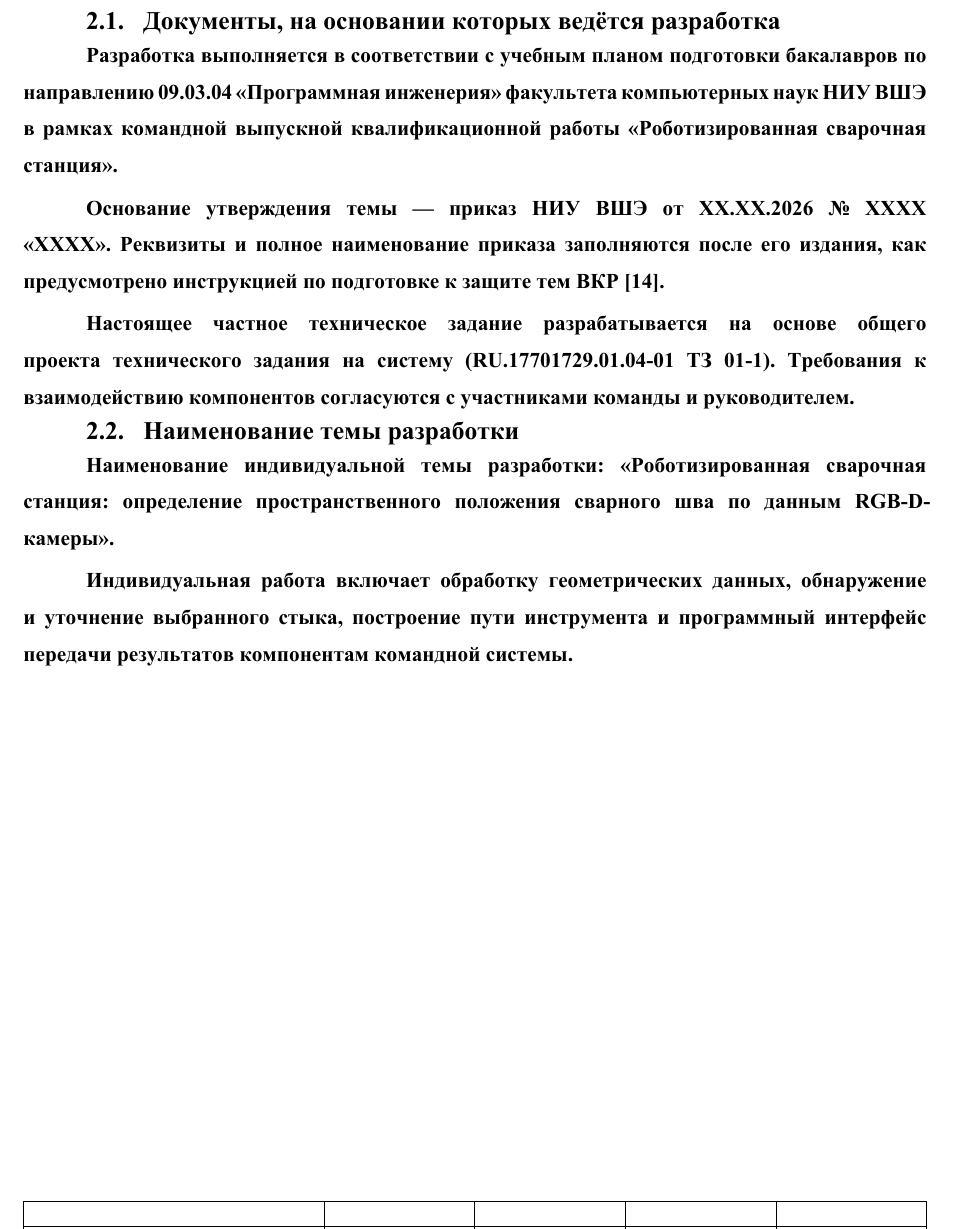
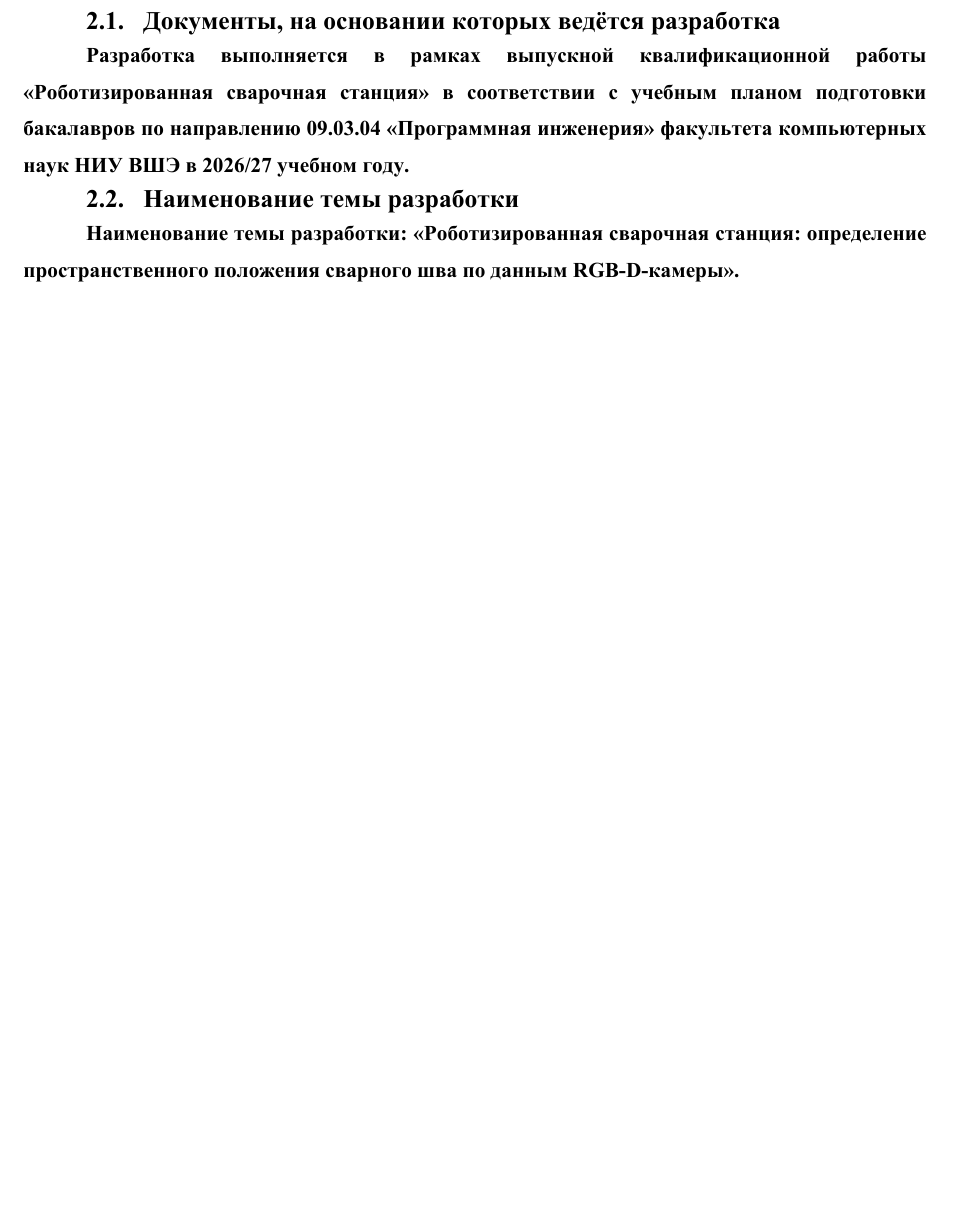
Before and after one commit to KonstSergP/diploma-docs, a Typst document (individual/tz/main.typ, which reads individual/tz/sections/02-development-basis.typ): part of page 8 of 23, cut so that both start at the same text, the shorter picture padded with empty space. Compiled offline with Typst 0.15.

Commit message:
основания для разработки

```diff
--- a/individual/tz/sections/02-development-basis.typ
+++ b/individual/tz/sections/02-development-basis.typ
@@ -6,14 +6,8 @@
 
 == Документы, на основании которых ведётся разработка
 
-Разработка выполняется в соответствии с учебным планом подготовки бакалавров по направлению 09.03.04 «Программная инженерия» факультета компьютерных наук НИУ ВШЭ в рамках командной выпускной квалификационной работы «#common-title».
-
-Основание утверждения темы — приказ НИУ ВШЭ от ХХ.ХХ.2026 № ХХХХ «ХХХХ». Реквизиты и полное наименование приказа заполняются после его издания, как предусмотрено инструкцией по подготовке к защите тем ВКР #cite-source("instruction").
-
-Настоящее частное техническое задание разрабатывается на основе общего проекта технического задания на систему (#project.designation ТЗ 01-1). Требования к взаимодействию компонентов согласуются с участниками команды и руководителем.
+Разработка выполняется в рамках выпускной квалификационной работы «#common-title» в соответствии с учебным планом подготовки бакалавров по направлению 09.03.04 «Программная инженерия» факультета компьютерных наук НИУ ВШЭ в 2026/27 учебном году.
 
 == Наименование темы разработки
 
-Наименование индивидуальной темы разработки: «#individual-title».
-
-Индивидуальная работа включает обработку геометрических данных, обнаружение и уточнение выбранного стыка, построение пути инструмента и программный интерфейс передачи результатов компонентам командной системы.
+Наименование темы разработки: «#individual-title».
```
